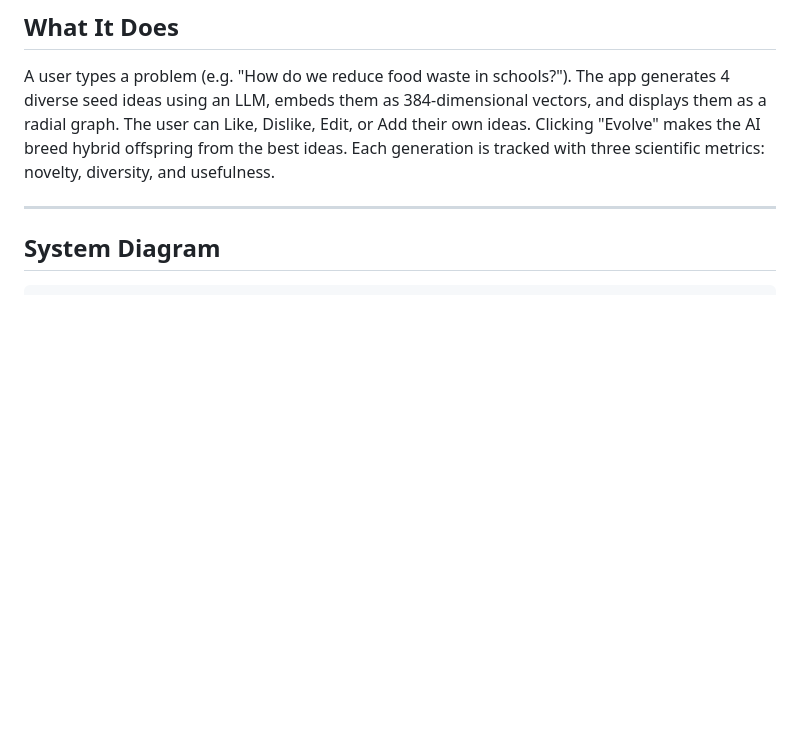
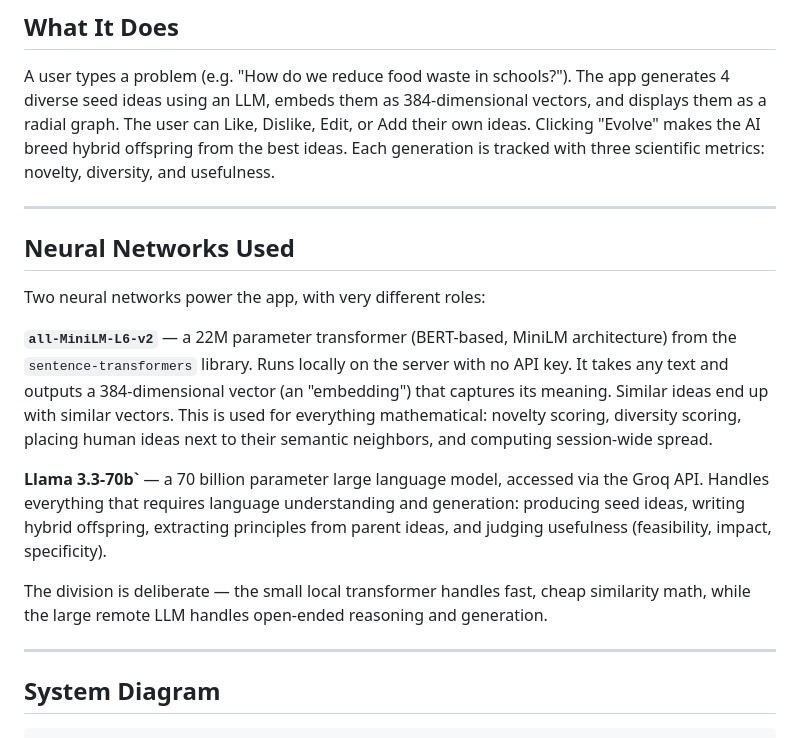
Before and after one commit to saanvi-neema/apps, a Markdown page: ideamorph/ARCHITECTURE.md, the part around the change. Rendered like a GitHub page; blank space fills up the shorter version.

Commit message:
Add Neural Networks section to architecture doc

```diff
--- a/ideamorph/ARCHITECTURE.md
+++ b/ideamorph/ARCHITECTURE.md
@@ -8,6 +8,18 @@ vectors, and displays them as a radial graph. The user can Like, Dislike, Edit,
 or Add their own ideas. Clicking "Evolve" makes the AI breed hybrid offspring
 from the best ideas. Each generation is tracked with three scientific metrics:
 novelty, diversity, and usefulness.
+
+---
+
+## Neural Networks Used
+
+Two neural networks power the app, with very different roles:
+
+**`all-MiniLM-L6-v2`** — a 22M parameter transformer (BERT-based, MiniLM architecture) from the `sentence-transformers` library. Runs locally on the server with no API key. It takes any text and outputs a 384-dimensional vector (an "embedding") that captures its meaning. Similar ideas end up with similar vectors. This is used for everything mathematical: novelty scoring, diversity scoring, placing human ideas next to their semantic neighbors, and computing session-wide spread.
+
+**Llama 3.3-70b`** — a 70 billion parameter large language model, accessed via the Groq API. Handles everything that requires language understanding and generation: producing seed ideas, writing hybrid offspring, extracting principles from parent ideas, and judging usefulness (feasibility, impact, specificity).
+
+The division is deliberate — the small local transformer handles fast, cheap similarity math, while the large remote LLM handles open-ended reasoning and generation.
 
 ---
 
```
